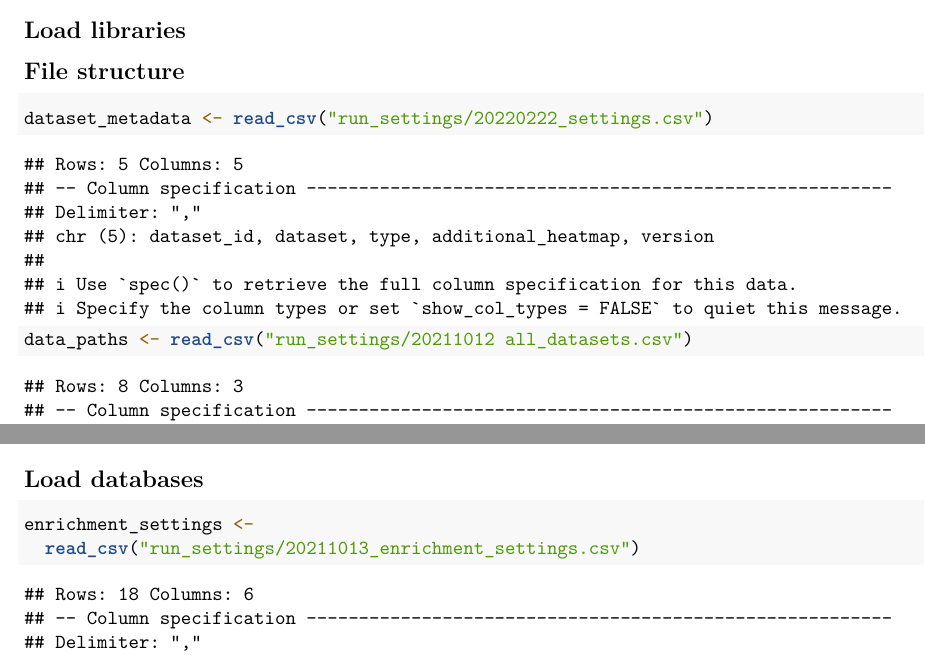
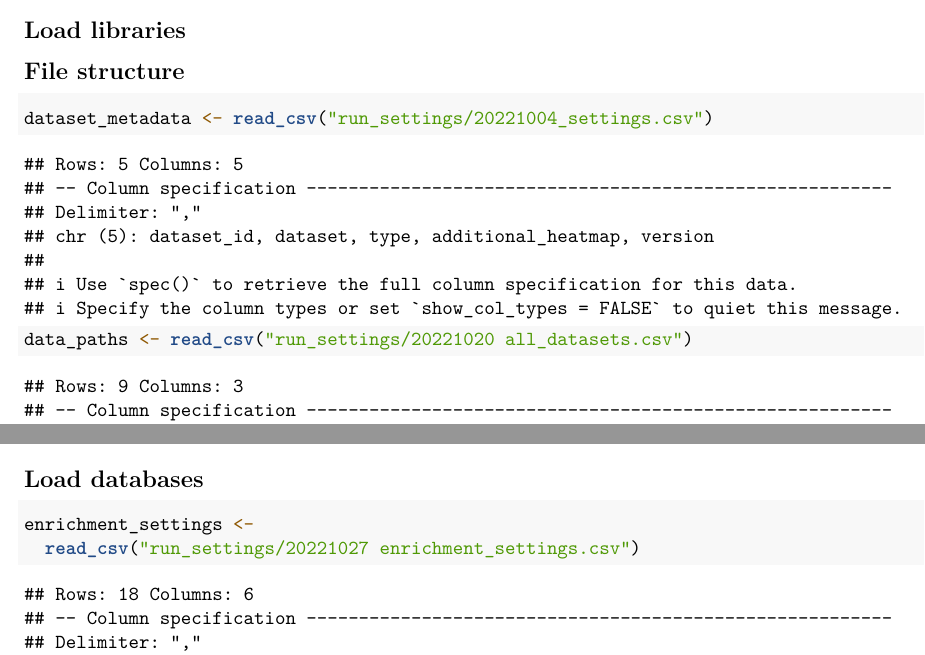
Before and after one commit to maxkarlsson/HPA-gene-clustering, an R Markdown document (scripts/generate_annotation_reports.Rmd): two parts of pages 1 and 2 of 19, joined at a grey line, cut so that both start at the same text. Rendered offline with R 4.5, knitr and Pandoc, then LaTeX, with nearby package versions; some code elsewhere in the file could not run offline.

Commit message:
Update generate_annotation_reports.Rmd

````diff
--- a/scripts/generate_annotation_reports.Rmd
+++ b/scripts/generate_annotation_reports.Rmd
@@ -46,9 +46,9 @@ simplify <- clusterProfiler::simplify
 ## File structure
 ```{r}
 
-dataset_metadata <- read_csv("run_settings/20220222_settings.csv")
+dataset_metadata <- read_csv("run_settings/20221004_settings.csv")
 
-data_paths <- read_csv("run_settings/20211012 all_datasets.csv")
+data_paths <- read_csv("run_settings/20221020 all_datasets.csv")
 
 file_structure <-
   create_folder_structure(dataset_id = dataset_metadata$dataset_id,
@@ -105,7 +105,7 @@ gene_info <-
 ```{r}
 
 enrichment_settings <-
-  read_csv("run_settings/20211013_enrichment_settings.csv")
+  read_csv("run_settings/20221027 enrichment_settings.csv")
 
 
 enrichment_settings_versions <-
````
